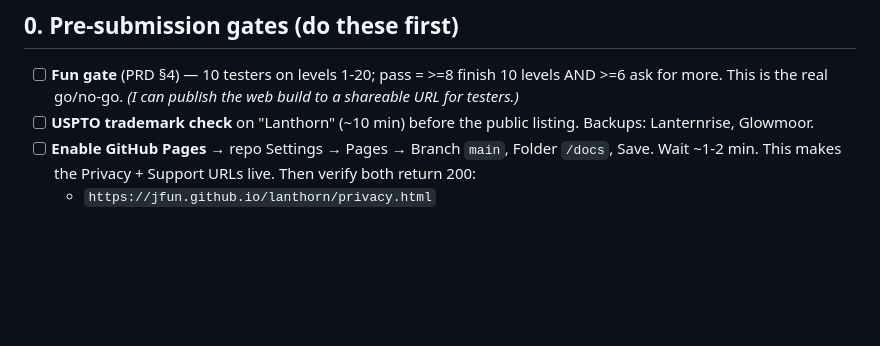
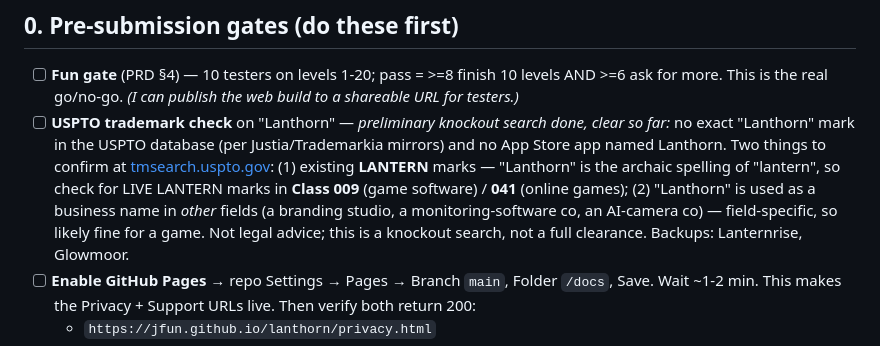
Before and after one commit to JFun/lanthorn, a Markdown page: APP_STORE_SUBMISSION.md, the part around the change. Drawn GitHub-style; blank space fills up the shorter version.

Commit message:
Submission checklist: record preliminary trademark knockout result
"Lanthorn" clear so far — no exact USPTO mark (Justia/Trademarkia) and no App
Store app with the name. Noted the two confirm-items (LANTERN marks in class
009/041; non-game companies using the name) and that this is a knockout search,
not legal advice.

Co-Authored-By: Claude Opus 4.8 <noreply@anthropic.com>

```diff
--- a/APP_STORE_SUBMISSION.md
+++ b/APP_STORE_SUBMISSION.md
@@ -10,7 +10,7 @@ Legend: `[x]` done · `[~]` I can do (Claude) · `[ ]` you (owner, in App Store
 ## 0. Pre-submission gates (do these first)
 
 - [ ] **Fun gate** (PRD §4) — 10 testers on levels 1-20; pass = >=8 finish 10 levels AND >=6 ask for more. This is the real go/no-go. *(I can publish the web build to a shareable URL for testers.)*
-- [ ] **USPTO trademark check** on "Lanthorn" (~10 min) before the public listing. Backups: Lanternrise, Glowmoor.
+- [ ] **USPTO trademark check** on "Lanthorn" — *preliminary knockout search done, clear so far:* no exact "Lanthorn" mark in the USPTO database (per Justia/Trademarkia mirrors) and no App Store app named Lanthorn. Two things to confirm at [tmsearch.uspto.gov](https://tmsearch.uspto.gov/): (1) existing **LANTERN** marks — "Lanthorn" is the archaic spelling of "lantern", so check for LIVE LANTERN marks in **Class 009** (game software) / **041** (online games); (2) "Lanthorn" is used as a business name in *other* fields (a branding studio, a monitoring-software co, an AI-camera co) — field-specific, so likely fine for a game. Not legal advice; this is a knockout search, not a full clearance. Backups: Lanternrise, Glowmoor.
 - [ ] **Enable GitHub Pages** → repo Settings → Pages → Branch `main`, Folder `/docs`, Save. Wait ~1-2 min. This makes the Privacy + Support URLs live. Then verify both return 200:
   - `https://jfun.github.io/lanthorn/privacy.html`
   - `https://jfun.github.io/lanthorn/support.html`
```
